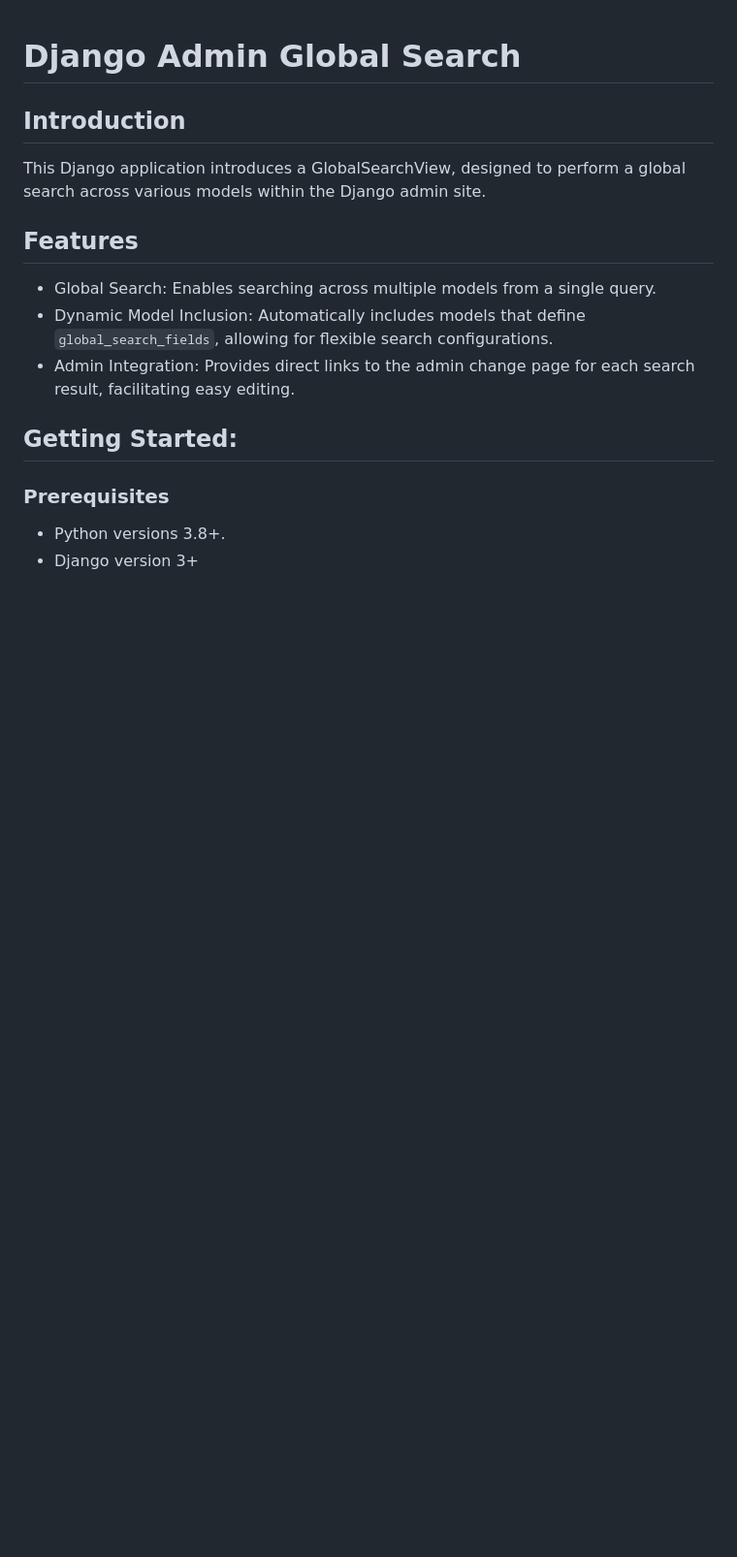
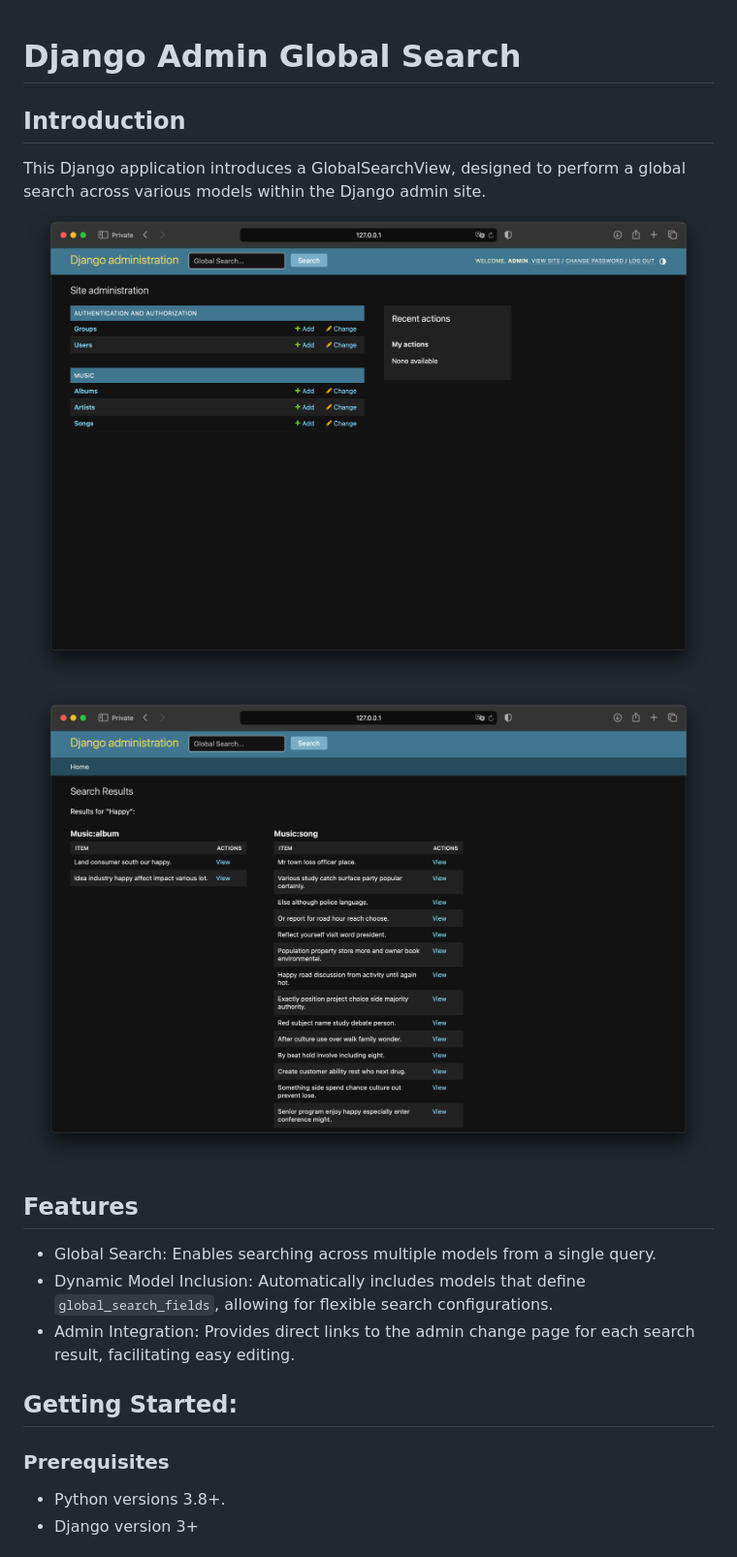
Before and after one commit to stasfilin/django-admin-global-search, a Markdown page: README.md, the part around the change. Shown: that part at 97% size. GitHub-like rendering; pictures changed too: assets/main.png (added), assets/results.png (added); blank space fills up the shorter version.

Commit message:
docs: add screenshots
Signed-off-by: Stanislav Filin <stasfilin@hotmail.com>

```diff
--- a/README.md
+++ b/README.md
@@ -2,6 +2,8 @@
 
 ## Introduction
 This Django application introduces a GlobalSearchView, designed to perform a global search across various models within the Django admin site.
+![alt text](assets/main.png "Main Page")
+![alt text](assets/results.png "Results Page")
 
 ## Features
 * Global Search: Enables searching across multiple models from a single query.
```
